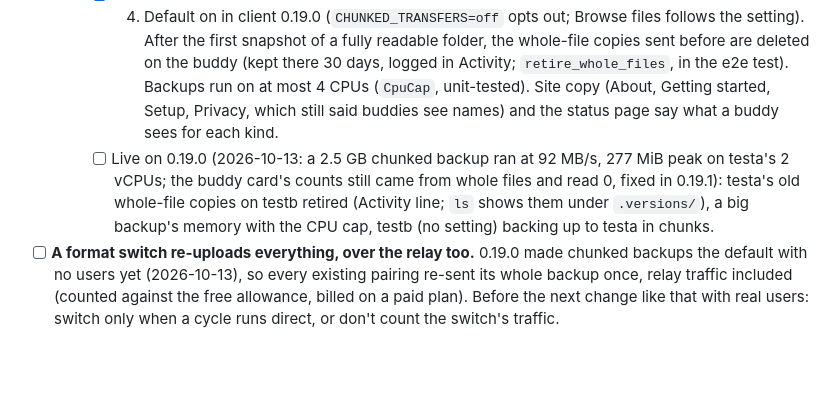
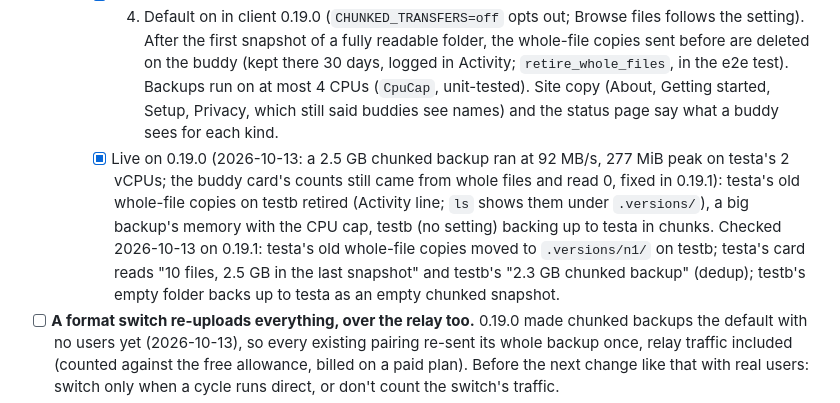
Before and after one commit to mspencerl87/backup-buddies, a Markdown page: docs/CHECKLIST.md, the part around the change. GitHub-like rendering; blank space fills up the shorter version.

Commit message:
Checklist: chunked default (0.19) checked live
Co-Authored-By: Claude Opus 5.5 <noreply@anthropic.com>

```diff
--- a/docs/CHECKLIST.md
+++ b/docs/CHECKLIST.md
@@ -260,13 +260,17 @@ Build when there's a reason to; roughly in order of value.
       CPUs (`CpuCap`, unit-tested). Site copy (About, Getting started,
       Setup, Privacy, which still said buddies see names) and the status
       page say what a buddy sees for each kind.
-    - [ ] Live on 0.19.0 (2026-10-13: a 2.5 GB chunked backup ran at
+    - [x] Live on 0.19.0 (2026-10-13: a 2.5 GB chunked backup ran at
       92 MB/s, 277 MiB peak on testa's 2 vCPUs; the buddy card's counts
       still came from whole files and read 0, fixed in 0.19.1): testa's
       old whole-file copies on testb retired
       (Activity line; `ls` shows them under `.versions/`), a big backup's
       memory with the CPU cap, testb (no setting) backing up to testa in
-      chunks.
+      chunks. Checked 2026-10-13 on 0.19.1: testa's old whole-file
+      copies moved to `.versions/n1/` on testb; testa's card reads "10
+      files, 2.5 GB in the last snapshot" and testb's "2.3 GB chunked
+      backup" (dedup); testb's empty folder backs up to testa as an empty
+      chunked snapshot.
 - [ ] **A format switch re-uploads everything, over the relay too.**
       0.19.0 made chunked backups the default with no users yet
       (2026-10-13), so every existing pairing re-sent its whole backup
```
